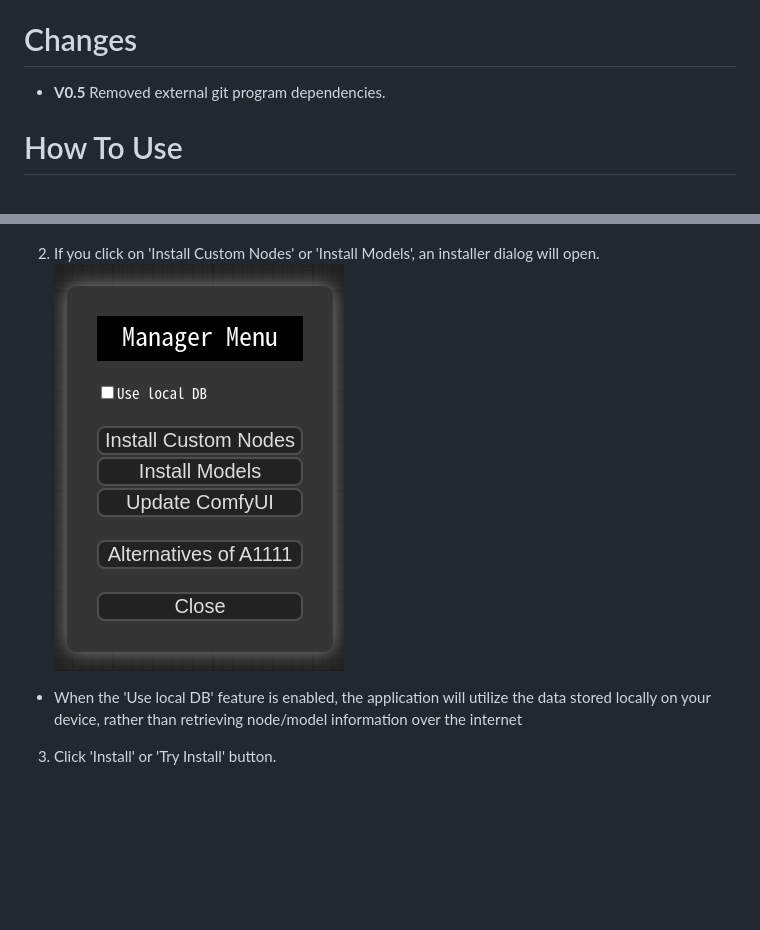
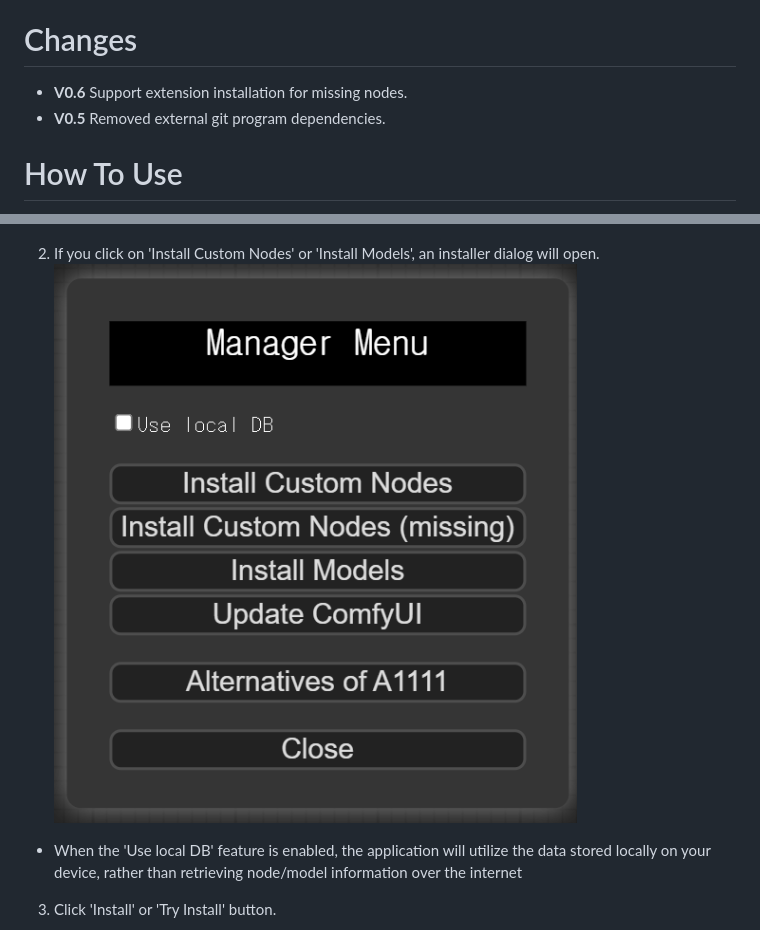
Before and after one commit to ltdrdata/ComfyUI-Manager, a Markdown page: README.md, 2 parts joined by grey strips. Drawn GitHub-style; pictures changed too: misc/menu.png; blank space fills up the shorter version.

```diff
--- a/README.md
+++ b/README.md
@@ -8,6 +8,7 @@
 
 # Changes
 
+* **V0.6** Support extension installation for missing nodes.
 * **V0.5** Removed external git program dependencies.
 
 
```
Also changed, not shown: other parts of README.md (+11 -2 lines), misc/missing-list.png (added), misc/missing-menu.png (added).
